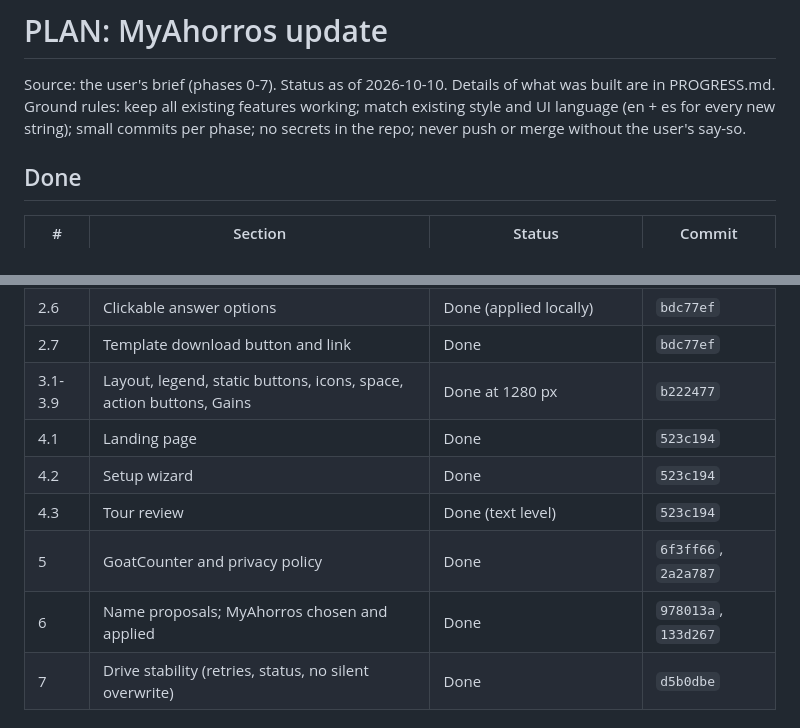
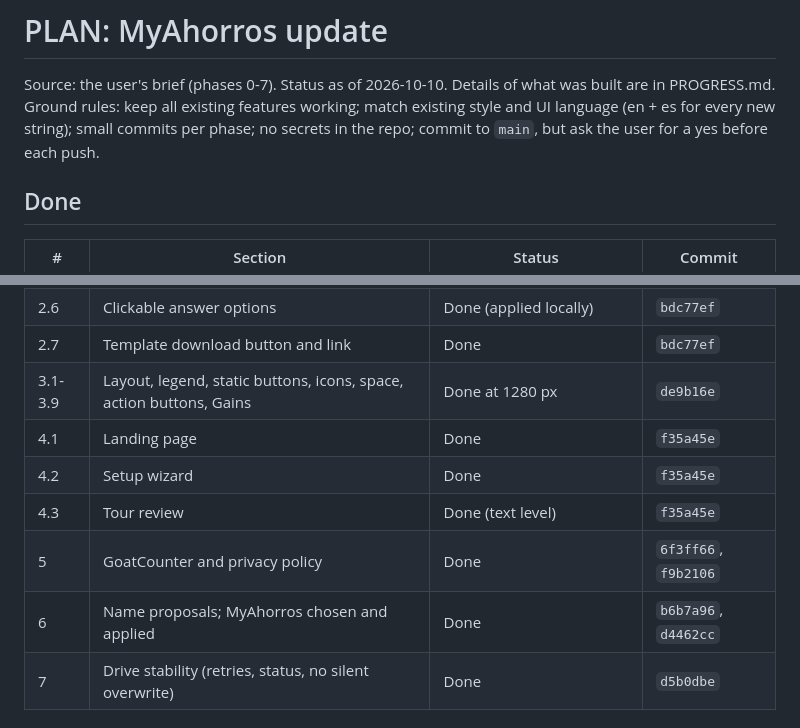
Before and after one commit to TarenShaw/myahorros, a Markdown page: PLAN.md, 2 parts joined by grey strips. GitHub-like rendering.

Commit message:
docs: fix stale branch state and commit hashes in PROGRESS/PLAN
Co-Authored-By: Claude Opus 5.5 <noreply@anthropic.com>

```diff
--- a/PLAN.md
+++ b/PLAN.md
@@ -1,7 +1,7 @@
 # PLAN: MyAhorros update
 
 Source: the user's brief (phases 0-7). Status as of 2026-10-10. Details of what was built are in PROGRESS.md.
-Ground rules: keep all existing features working; match existing style and UI language (en + es for every new string); small commits per phase; no secrets in the repo; never push or merge without the user's say-so.
+Ground rules: keep all existing features working; match existing style and UI language (en + es for every new string); small commits per phase; no secrets in the repo; commit to `main`, but ask the user for a yes before each push.
 
 ## Done
 
@@ -20,12 +20,12 @@ Ground rules: keep all existing features working; match existing style and UI la
 | 2.5 | Gemini file uploads | Done (GIF converted; unverified live) | `c814aff` |
 | 2.6 | Clickable answer options | Done (applied locally) | `bdc77ef` |
 | 2.7 | Template download button and link | Done | `bdc77ef` |
-| 3.1-3.9 | Layout, legend, static buttons, icons, space, action buttons, Gains | Done at 1280 px | `b222477` |
-| 4.1 | Landing page | Done | `523c194` |
-| 4.2 | Setup wizard | Done | `523c194` |
-| 4.3 | Tour review | Done (text level) | `523c194` |
-| 5 | GoatCounter and privacy policy | Done | `6f3ff66`, `2a2a787` |
-| 6 | Name proposals; MyAhorros chosen and applied | Done | `978013a`, `133d267` |
+| 3.1-3.9 | Layout, legend, static buttons, icons, space, action buttons, Gains | Done at 1280 px | `de9b16e` |
+| 4.1 | Landing page | Done | `f35a45e` |
+| 4.2 | Setup wizard | Done | `f35a45e` |
+| 4.3 | Tour review | Done (text level) | `f35a45e` |
+| 5 | GoatCounter and privacy policy | Done | `6f3ff66`, `f9b2106` |
+| 6 | Name proposals; MyAhorros chosen and applied | Done | `b6b7a96`, `d4462cc` |
 | 7 | Drive stability (retries, status, no silent overwrite) | Done | `d5b0dbe` |
 
 ## Pending
```
